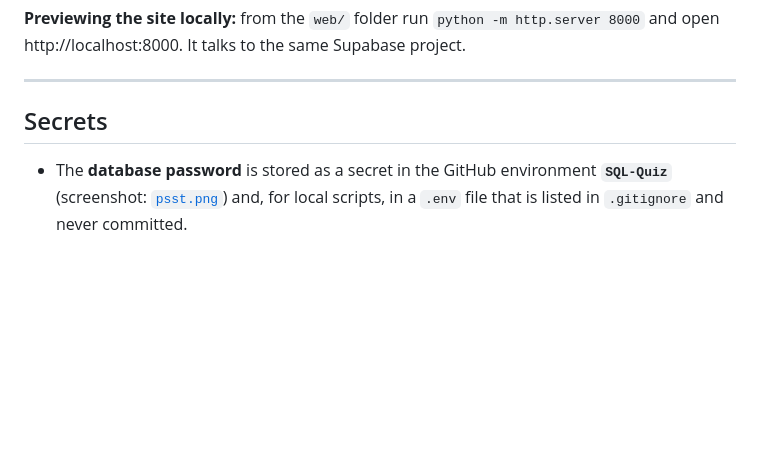
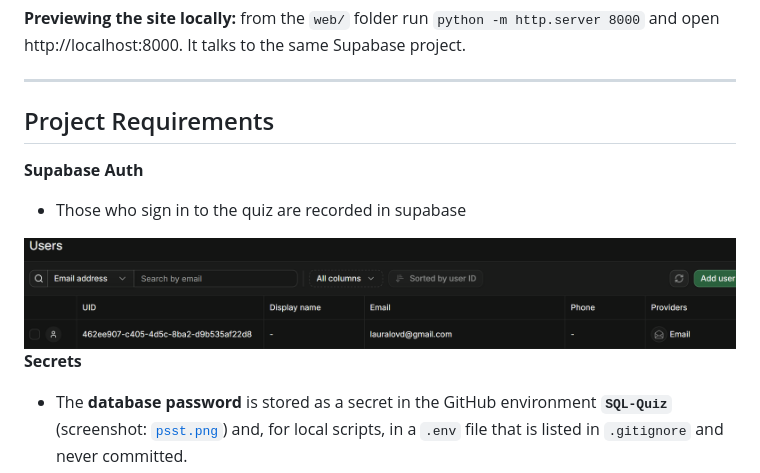
Before and after one commit to BlueWolfpack/IDS706-SQL_Quiz, a Markdown page: README.md, the part around the change. Rendered like a GitHub page; pictures changed too: auth.png (added); blank space fills up the shorter version.

Commit message:
adding screenshot of supabase auth

```diff
--- a/README.md
+++ b/README.md
@@ -162,7 +162,12 @@ flowchart LR
 
 ---
 
-## Secrets
+## Project Requirements
+**Supabase Auth**
+- Those who sign in to the quiz are recorded in supabase
+
+![Supabase Authentication with first user](auth.png)
+**Secrets**
 
 - The **database password** is stored as a secret in the GitHub environment **`SQL-Quiz`** (screenshot: [`psst.png`](psst.png)) and, for local scripts, in a `.env` file that is listed in `.gitignore` and never committed.
 - The website does not need the password: it only uses the public anon key in `web/config.js`.
```
